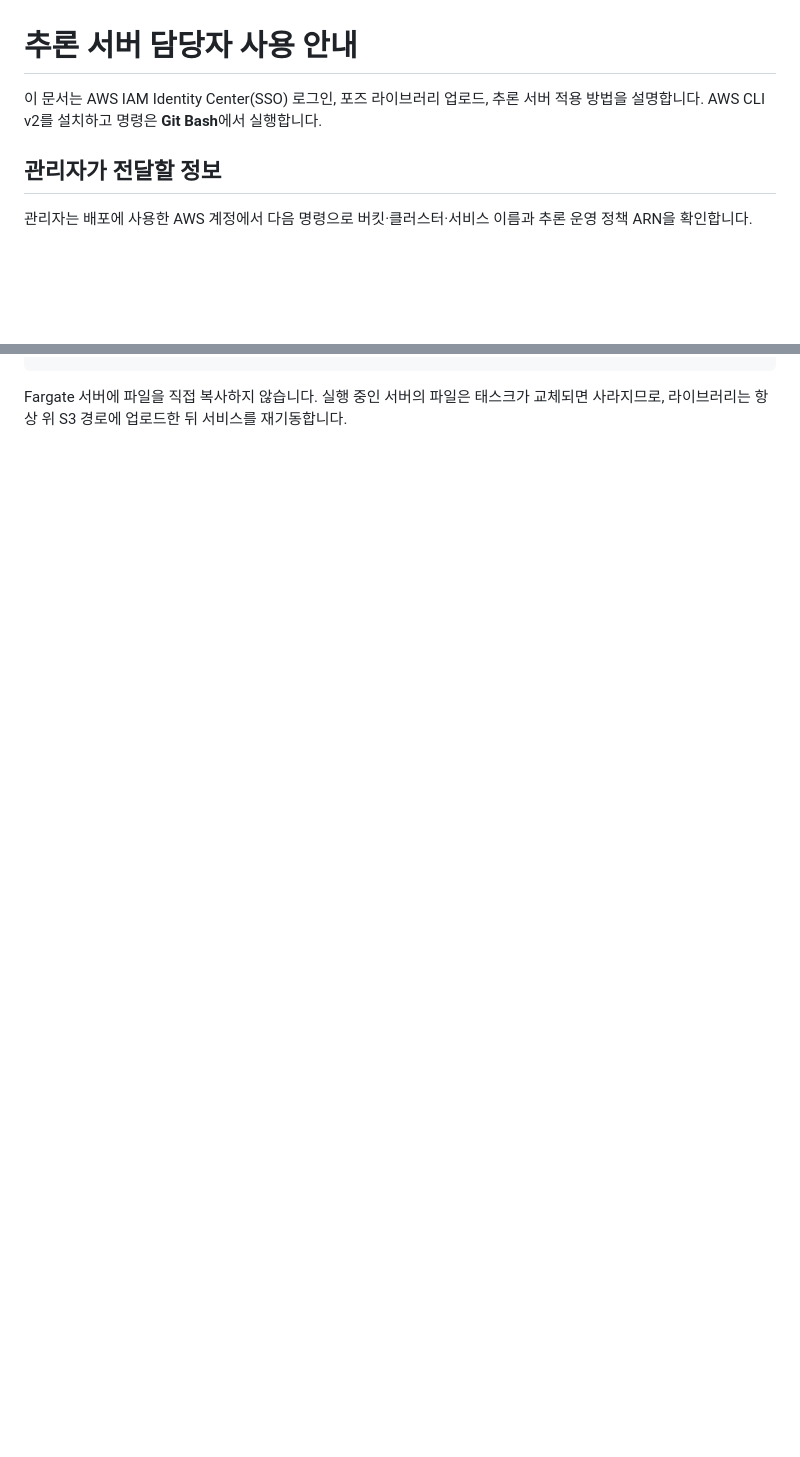
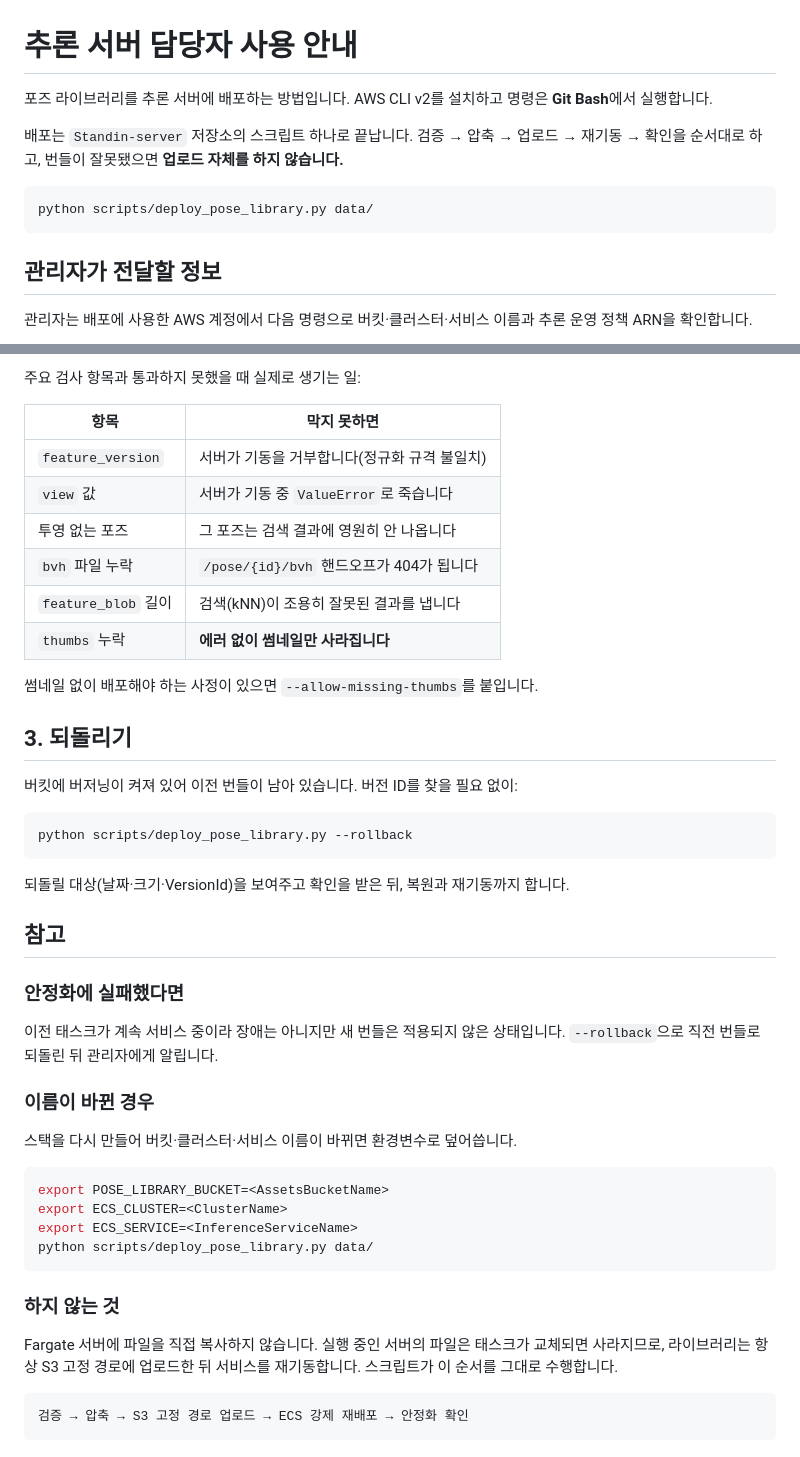
Before and after one commit to 04JUNG/Standin-infra, a Markdown page: INFERENCE_OPERATOR_GUIDE.md, 2 parts joined by grey strips. Rendered like a GitHub page; blank space fills up the shorter version.

````diff
--- a/INFERENCE_OPERATOR_GUIDE.md
+++ b/INFERENCE_OPERATOR_GUIDE.md
@@ -1,7 +1,14 @@
 # 추론 서버 담당자 사용 안내
 
-이 문서는 AWS IAM Identity Center(SSO) 로그인, 포즈 라이브러리 업로드, 추론 서버 적용
-방법을 설명합니다. AWS CLI v2를 설치하고 명령은 **Git Bash**에서 실행합니다.
+포즈 라이브러리를 추론 서버에 배포하는 방법입니다. AWS CLI v2를 설치하고 명령은
+**Git Bash**에서 실행합니다.
+
+배포는 `Standin-server` 저장소의 스크립트 하나로 끝납니다. 검증 → 압축 → 업로드 →
+재기동 → 확인을 순서대로 하고, 번들이 잘못됐으면 **업로드 자체를 하지 않습니다.**
+
+```bash
+python scripts/deploy_pose_library.py data/
+```
 
 ## 관리자가 전달할 정보
 
@@ -117,4 +129,52 @@ v1.tar.gz 생성 → S3 고정 경로에 업로드 → ECS 강제 재배포 →
 ```
 
+주요 검사 항목과 통과하지 못했을 때 실제로 생기는 일:
+
+| 항목 | 막지 못하면 |
+|---|---|
+| `feature_version` | 서버가 기동을 거부합니다(정규화 규격 불일치) |
+| `view` 값 | 서버가 기동 중 `ValueError`로 죽습니다 |
+| 투영 없는 포즈 | 그 포즈는 검색 결과에 영원히 안 나옵니다 |
+| `bvh` 파일 누락 | `/pose/{id}/bvh` 핸드오프가 404가 됩니다 |
+| `feature_blob` 길이 | 검색(kNN)이 조용히 잘못된 결과를 냅니다 |
+| `thumbs` 누락 | **에러 없이 썸네일만 사라집니다** |
+
+썸네일 없이 배포해야 하는 사정이 있으면 `--allow-missing-thumbs`를 붙입니다.
+
+## 3. 되돌리기
+
+버킷에 버저닝이 켜져 있어 이전 번들이 남아 있습니다. 버전 ID를 찾을 필요 없이:
+
+```bash
+python scripts/deploy_pose_library.py --rollback
+```
+
+되돌릴 대상(날짜·크기·VersionId)을 보여주고 확인을 받은 뒤, 복원과 재기동까지 합니다.
+
+## 참고
+
+### 안정화에 실패했다면
+
+이전 태스크가 계속 서비스 중이라 장애는 아니지만 새 번들은 적용되지 않은 상태입니다.
+`--rollback`으로 직전 번들로 되돌린 뒤 관리자에게 알립니다.
+
+### 이름이 바뀐 경우
+
+스택을 다시 만들어 버킷·클러스터·서비스 이름이 바뀌면 환경변수로 덮어씁니다.
+
+```bash
+export POSE_LIBRARY_BUCKET=<AssetsBucketName>
+export ECS_CLUSTER=<ClusterName>
+export ECS_SERVICE=<InferenceServiceName>
+python scripts/deploy_pose_library.py data/
+```
+
+### 하지 않는 것
+
 Fargate 서버에 파일을 직접 복사하지 않습니다. 실행 중인 서버의 파일은 태스크가 교체되면
-사라지므로, 라이브러리는 항상 위 S3 경로에 업로드한 뒤 서비스를 재기동합니다.
+사라지므로, 라이브러리는 항상 S3 고정 경로에 업로드한 뒤 서비스를 재기동합니다. 스크립트가
+이 순서를 그대로 수행합니다.
+
+```text
+검증 → 압축 → S3 고정 경로 업로드 → ECS 강제 재배포 → 안정화 확인
+```
````
Also changed, not shown: other parts of INFERENCE_OPERATOR_GUIDE.md (+56 -51 lines), README.md (+25 -18 lines).
